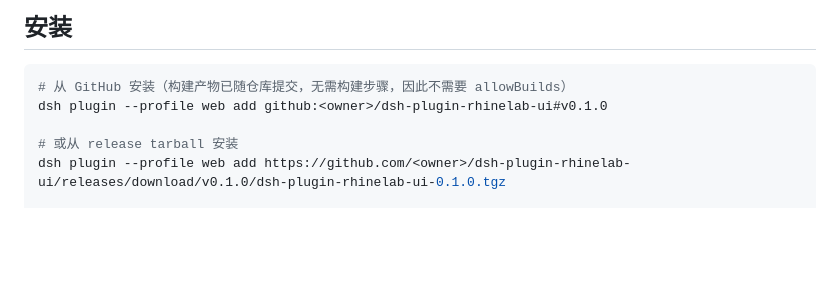
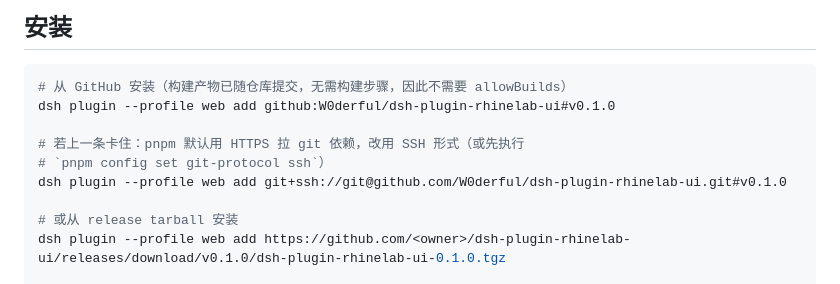
Before and after one commit to W0derful/dsh-plugin-rhinelab-ui, a Markdown page: README.md, the part around the change. Rendered like a GitHub page; blank space fills up the shorter version.

Commit message:
docs: note the SSH fallback when pnpm's HTTPS git fetch stalls

````diff
--- a/README.md
+++ b/README.md
@@ -24,7 +24,11 @@
 
 ```bash
 # 从 GitHub 安装（构建产物已随仓库提交，无需构建步骤，因此不需要 allowBuilds）
-dsh plugin --profile web add github:<owner>/dsh-plugin-rhinelab-ui#v0.1.0
+dsh plugin --profile web add github:W0derful/dsh-plugin-rhinelab-ui#v0.1.0
+
+# 若上一条卡住：pnpm 默认用 HTTPS 拉 git 依赖，改用 SSH 形式（或先执行
+# `pnpm config set git-protocol ssh`）
+dsh plugin --profile web add git+ssh://git@github.com/W0derful/dsh-plugin-rhinelab-ui.git#v0.1.0
 
 # 或从 release tarball 安装
 dsh plugin --profile web add https://github.com/<owner>/dsh-plugin-rhinelab-ui/releases/download/v0.1.0/dsh-plugin-rhinelab-ui-0.1.0.tgz
````
